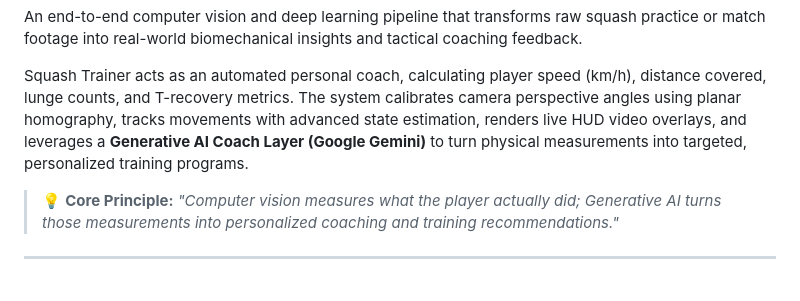
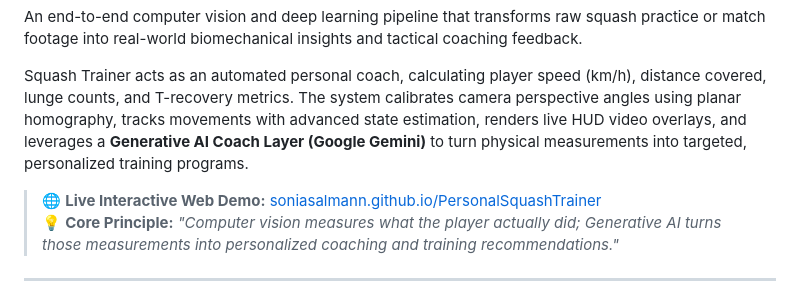
Before and after one commit to soniasalmann/PersonalSquashTrainer, a Markdown page: README.md, the part around the change. Drawn GitHub-style.

Commit message:
Add live GitHub Pages demo link to README header

```diff
--- a/README.md
+++ b/README.md
@@ -4,6 +4,7 @@ An end-to-end computer vision and deep learning pipeline that transforms raw squ
 
 Squash Trainer acts as an automated personal coach, calculating player speed (km/h), distance covered, lunge counts, and T-recovery metrics. The system calibrates camera perspective angles using planar homography, tracks movements with advanced state estimation, renders live HUD video overlays, and leverages a **Generative AI Coach Layer (Google Gemini)** to turn physical measurements into targeted, personalized training programs.
 
+> 🌐 **Live Interactive Web Demo:** [soniasalmann.github.io/PersonalSquashTrainer](https://soniasalmann.github.io/PersonalSquashTrainer/)
 > 💡 **Core Principle:** *"Computer vision measures what the player actually did; Generative AI turns those measurements into personalized coaching and training recommendations."*
 
 ---
```
